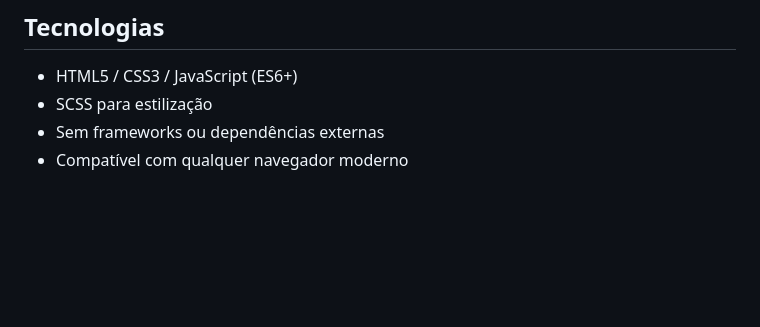
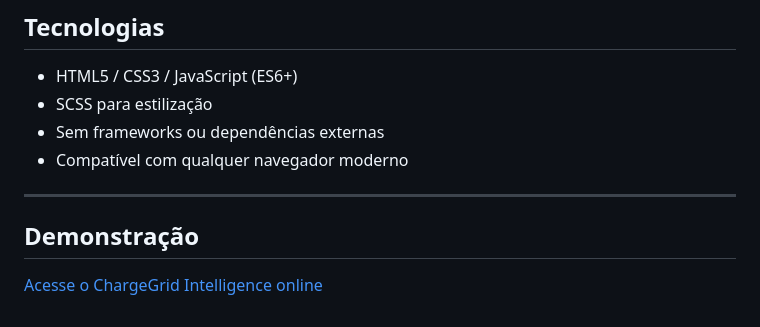
Before and after one commit to LuRSousa/ChargeGrid-Intelligence, a Markdown page: README.md, the part around the change. Drawn GitHub-style; blank space fills up the shorter version.

Commit message:
Add demonstration section to README
Add demonstration section with online access link.

```diff
--- a/README.md
+++ b/README.md
@@ -134,3 +134,8 @@ chargegrid-intelligence/
 - SCSS para estilização
 - Sem frameworks ou dependências externas
 - Compatível com qualquer navegador moderno
+
+---
+
+## Demonstração
+[Acesse o ChargeGrid Intelligence online](https://lursousa.github.io/ChargeGrid-Intelligence/)
```
